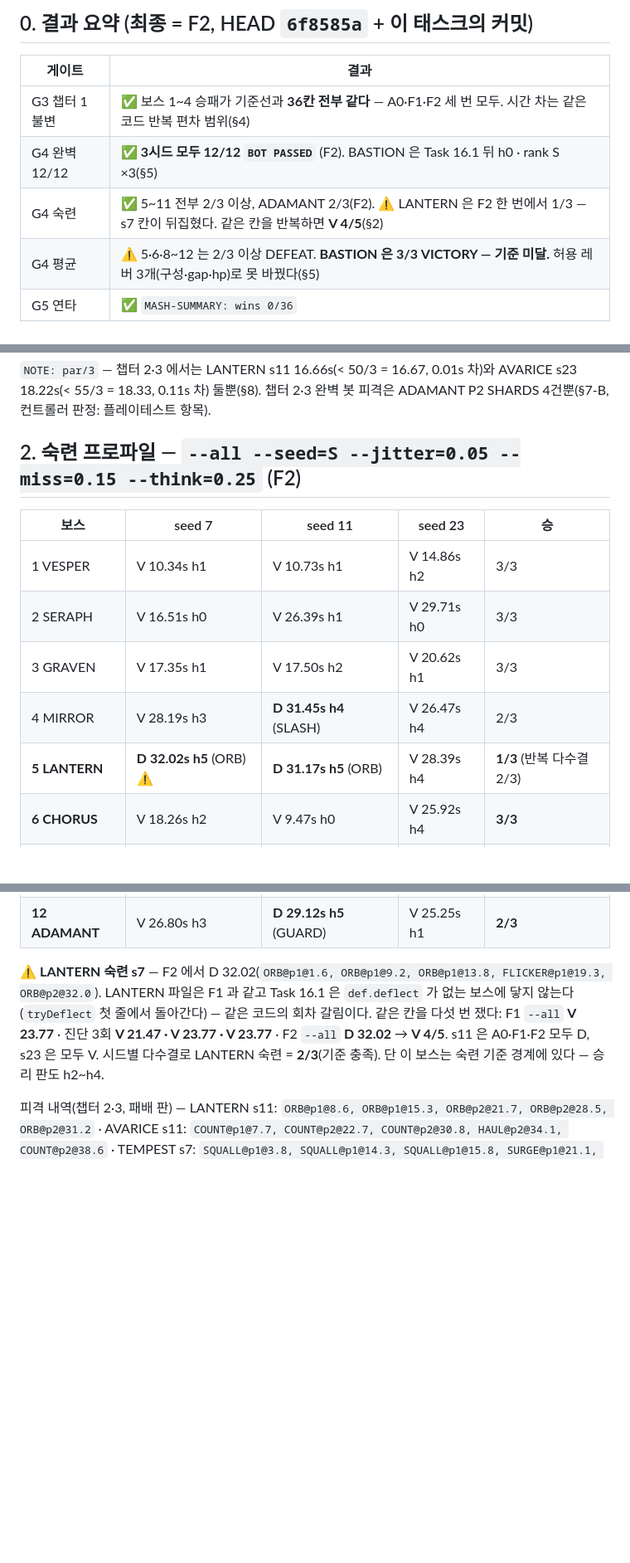
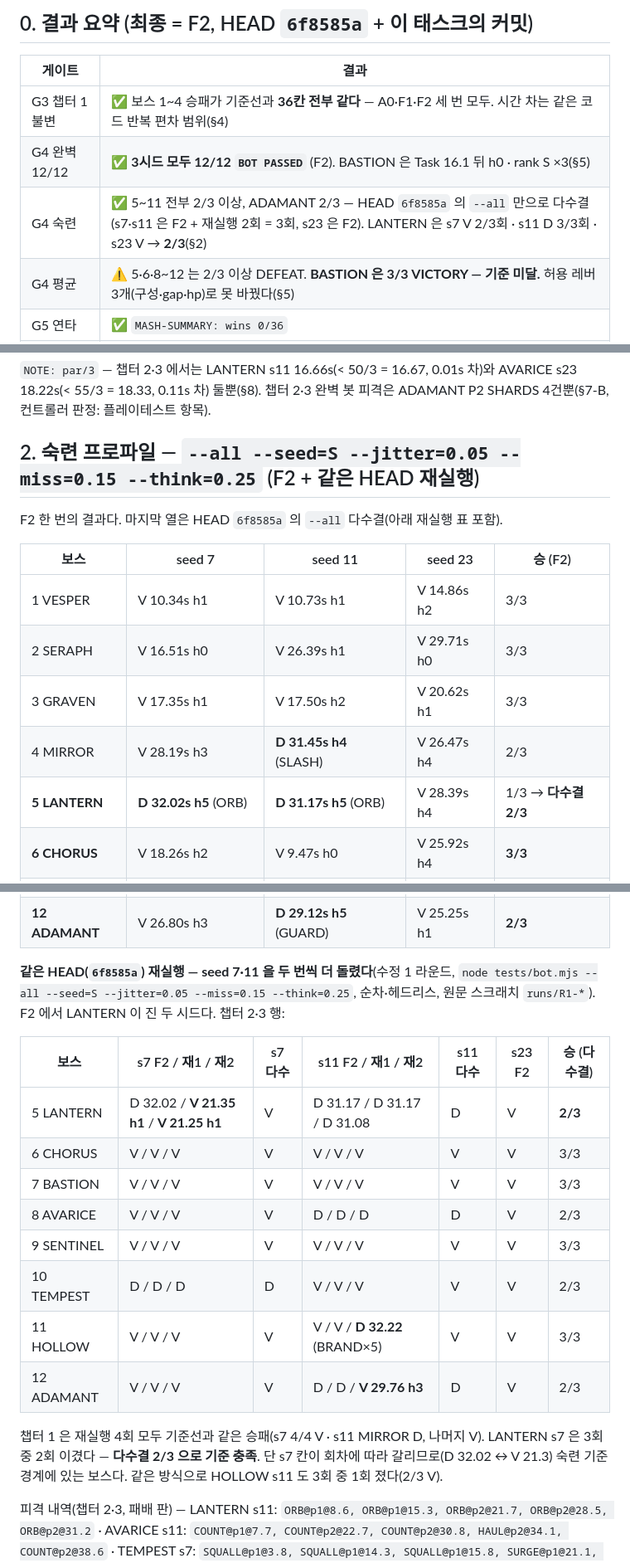
Before and after one commit to kkp8121-rgb/riposte, a Markdown page: docs/qa/balance-2026-09-23.md, 3 parts joined by grey strips. Shown at 83% size. Drawn GitHub-style; blank space fills up the shorter version.

Commit message:
balance(docs): 수정 1 — LANTERN 숙련 G4 를 같은 HEAD --all 다수결로, par 차이 사유
- 리뷰 Important: LANTERN 숙련 2/3 근거에서 다른 HEAD(eb67b29)·진단 실행을
  섞은 논증을 지웠다. HEAD 6f8585a 에서 숙련 --all seed 7·11 을 두 번씩 더
  돌려(순차·헤드리스) F2 + 재실행 다수결로만 판정: LANTERN s7 D/V/V → V ·
  s11 D/D/D → D · s23 V → 2/3 (✅ 유지, 기준 경계로 남은 과제에 기록)
- 재실행에서 HOLLOW s11 1회 D(2/3 V) · ADAMANT s11 1회 V(2/3 D) — 다수결
  판정은 그대로. 챕터 1 은 4회 모두 기준선과 같은 승패
- 리뷰 Minor: §8 par 표 CHORUS(35 vs T 36.5)·ADAMANT(52 vs T 50.5) 사유 한 줄

Co-Authored-By: Claude Opus 5.5 (1M context) <noreply@anthropic.com>

```diff
--- a/docs/qa/balance-2026-09-23.md
+++ b/docs/qa/balance-2026-09-23.md
@@ -19,7 +20,7 @@
 |---|---|
 | G3 챕터 1 불변 | ✅ 보스 1~4 승패가 기준선과 **36칸 전부 같다** — A0·F1·F2 세 번 모두. 시간 차는 같은 코드 반복 편차 범위(§4) |
 | G4 완벽 12/12 | ✅ **3시드 모두 12/12 `BOT PASSED`** (F2). BASTION 은 Task 16.1 뒤 h0 · rank S ×3(§5) |
-| G4 숙련 | ✅ 5~11 전부 2/3 이상, ADAMANT 2/3(F2). ⚠️ LANTERN 은 F2 한 번에서 1/3 — s7 칸이 뒤집혔다. 같은 칸을 반복하면 **V 4/5**(§2) |
+| G4 숙련 | ✅ 5~11 전부 2/3 이상, ADAMANT 2/3 — HEAD `6f8585a` 의 `--all` 만으로 다수결(s7·s11 은 F2 + 재실행 2회 = 3회, s23 은 F2). LANTERN 은 s7 V 2/3회 · s11 D 3/3회 · s23 V → **2/3**(§2) |
 | G4 평균 | ⚠️ 5·6·8~12 는 2/3 이상 DEFEAT. **BASTION 은 3/3 VICTORY — 기준 미달.** 허용 레버 3개(구성·gap·hp)로 못 바꿨다(§5) |
 | G5 연타 | ✅ `MASH-SUMMARY: wins 0/36` |
 | 하드 12/12 | ✅ `BOT PASSED` 12/12 |
@@ -85,15 +86,17 @@ G3(챕터 1 불변)의 재설계 전후 비교 기준이다. 보스 1~4(VESPER·
 `NOTE: par/3` — 챕터 2·3 에서는 LANTERN s11 16.66s(< 50/3 = 16.67, 0.01s 차)와 AVARICE s23 18.22s(< 55/3 = 18.33, 0.11s 차) 둘뿐(§8).
 챕터 2·3 완벽 봇 피격은 ADAMANT P2 SHARDS 4건뿐(§7-B, 컨트롤러 판정: 플레이테스트 항목).
 
-## 2. 숙련 프로파일 — `--all --seed=S --jitter=0.05 --miss=0.15 --think=0.25` (F2)
+## 2. 숙련 프로파일 — `--all --seed=S --jitter=0.05 --miss=0.15 --think=0.25` (F2 + 같은 HEAD 재실행)
 
-| 보스 | seed 7 | seed 11 | seed 23 | 승 |
+F2 한 번의 결과다. 마지막 열은 HEAD `6f8585a` 의 `--all` 다수결(아래 재실행 표 포함).
+
+| 보스 | seed 7 | seed 11 | seed 23 | 승 (F2) |
 |------|--------|---------|---------|----|
 | 1 VESPER | V 10.34s h1 | V 10.73s h1 | V 14.86s h2 | 3/3 |
 | 2 SERAPH | V 16.51s h0 | V 26.39s h1 | V 29.71s h0 | 3/3 |
 | 3 GRAVEN | V 17.35s h1 | V 17.50s h2 | V 20.62s h1 | 3/3 |
 | 4 MIRROR | V 28.19s h3 | **D 31.45s h4** (SLASH) | V 26.47s h4 | 2/3 |
-| **5 LANTERN** | **D 32.02s h5** (ORB) ⚠️ | **D 31.17s h5** (ORB) | V 28.39s h4 | **1/3** (반복 다수결 2/3) |
+| **5 LANTERN** | **D 32.02s h5** (ORB) | **D 31.17s h5** (ORB) | V 28.39s h4 | 1/3 → **다수결 2/3** |
 | **6 CHORUS** | V 18.26s h2 | V 9.47s h0 | V 25.92s h4 | **3/3** |
 | **7 BASTION** | V 26.12s h0 | V 43.78s h2 | V 18.21s h0 | **3/3** |
 | **8 AVARICE** | V 29.59s h2 | **D 38.62s h5** (COUNT) | V 33.94s h3 | **2/3** |
@@ -102,10 +105,22 @@ G3(챕터 1 불변)의 재설계 전후 비교 기준이다. 보스 1~4(VESPER·
 | **11 HOLLOW** | V 34.71s h3 | V 34.19s h4 | V 27.57s h2 | **3/3** |
 | **12 ADAMANT** | V 26.80s h3 | **D 29.12s h5** (GUARD) | V 25.25s h1 | **2/3** |
 
-⚠️ **LANTERN 숙련 s7** — F2 에서 D 32.02(`ORB@p1@1.6, ORB@p1@9.2, ORB@p1@13.8, FLICKER@p1@19.3, ORB@p2@32.0`). LANTERN 파일은 F1 과 같고
-Task 16.1 은 `def.deflect` 가 없는 보스에 닿지 않는다(`tryDeflect` 첫 줄에서 돌아간다) — 같은 코드의 회차 갈림이다. 같은 칸을 다섯 번 쟀다:
-F1 `--all` **V 23.77** · 진단 3회 **V 21.47 · V 23.77 · V 23.77** · F2 `--all` **D 32.02** → **V 4/5**. s11 은 A0·F1·F2 모두 D, s23 은 모두 V.
-시드별 다수결로 LANTERN 숙련 = **2/3**(기준 충족). 단 이 보스는 숙련 기준 경계에 있다 — 승리 판도 h2~h4.
+**같은 HEAD(`6f8585a`) 재실행 — seed 7·11 을 두 번씩 더 돌렸다**(수정 1 라운드, `node tests/bot.mjs --all --seed=S --jitter=0.05 --miss=0.15 --think=0.25`,
+순차·헤드리스, 원문 스크래치 `runs/R1-*`). F2 에서 LANTERN 이 진 두 시드다. 챕터 2·3 행:
+
+| 보스 | s7 F2 / 재1 / 재2 | s7 다수 | s11 F2 / 재1 / 재2 | s11 다수 | s23 F2 | 승 (다수결) |
+|------|------|------|------|------|------|------|
+| 5 LANTERN | D 32.02 / **V 21.35 h1** / **V 21.25 h1** | V | D 31.17 / D 31.17 / D 31.08 | D | V | **2/3** |
+| 6 CHORUS | V / V / V | V | V / V / V | V | V | 3/3 |
+| 7 BASTION | V / V / V | V | V / V / V | V | V | 3/3 |
+| 8 AVARICE | V / V / V | V | D / D / D | D | V | 2/3 |
+| 9 SENTINEL | V / V / V | V | V / V / V | V | V | 3/3 |
+| 10 TEMPEST | D / D / D | D | V / V / V | V | V | 2/3 |
+| 11 HOLLOW | V / V / V | V | V / V / **D 32.22** (BRAND×5) | V | V | 3/3 |
+| 12 ADAMANT | V / V / V | V | D / D / **V 29.76 h3** | D | V | 2/3 |
+
+챕터 1 은 재실행 4회 모두 기준선과 같은 승패(s7 4/4 V · s11 MIRROR D, 나머지 V). LANTERN s7 은 3회 중 2회 이겼다 — **다수결 2/3 으로 기준 충족**.
+단 s7 칸이 회차에 따라 갈리므로(D 32.02 ↔ V 21.3) 숙련 기준 경계에 있는 보스다. 같은 방식으로 HOLLOW s11 도 3회 중 1회 졌다(2/3 V).
 
 피격 내역(챕터 2·3, 패배 판) — LANTERN s11: `ORB@p1@8.6, ORB@p1@15.3, ORB@p2@21.7, ORB@p2@28.5, ORB@p2@31.2` ·
 AVARICE s11: `COUNT@p1@7.7, COUNT@p2@22.7, COUNT@p2@30.8, HAUL@p2@34.1, COUNT@p2@38.6` ·
```
Also changed, not shown: other parts of docs/qa/balance-2026-09-23.md (+6 -5 lines).
